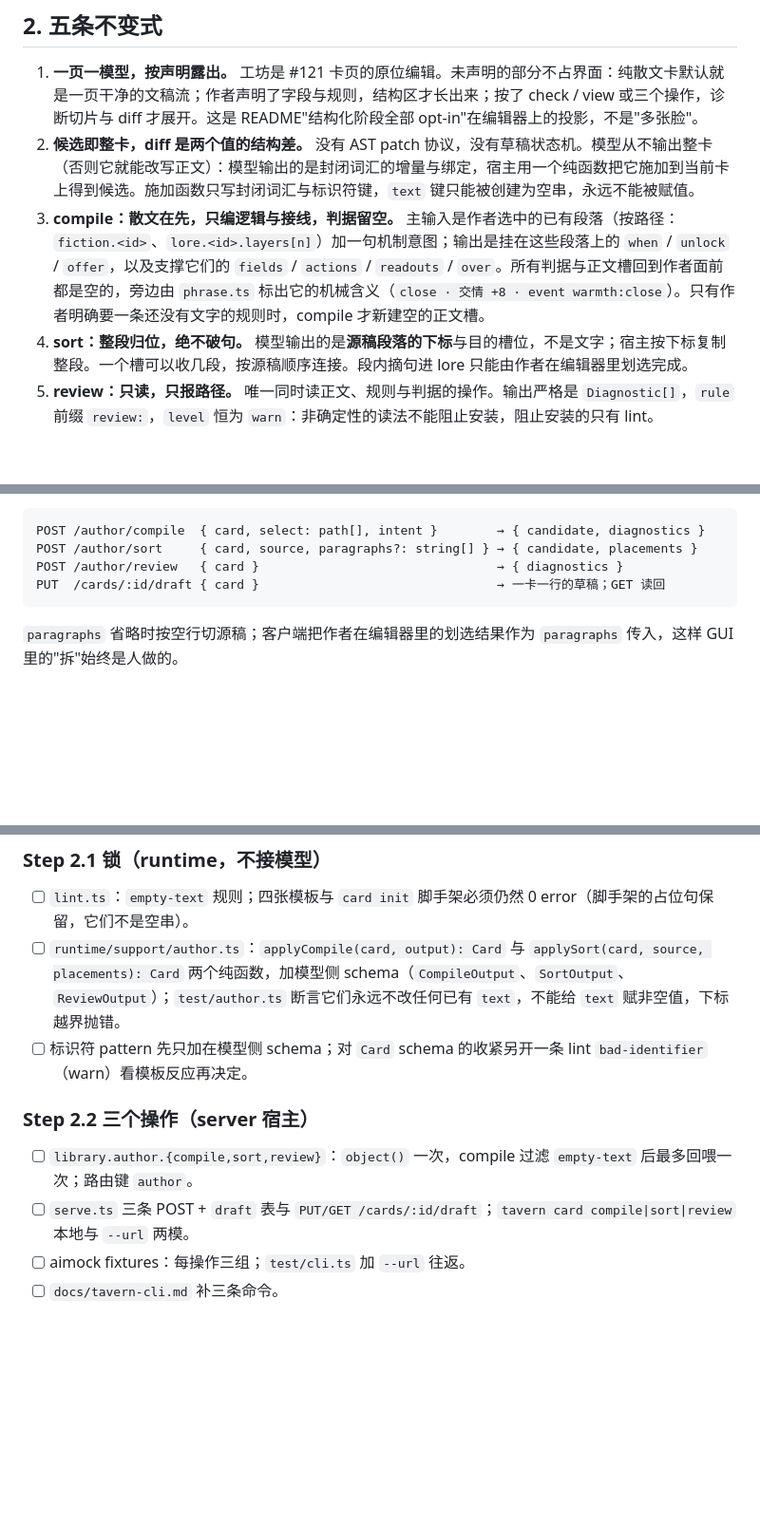
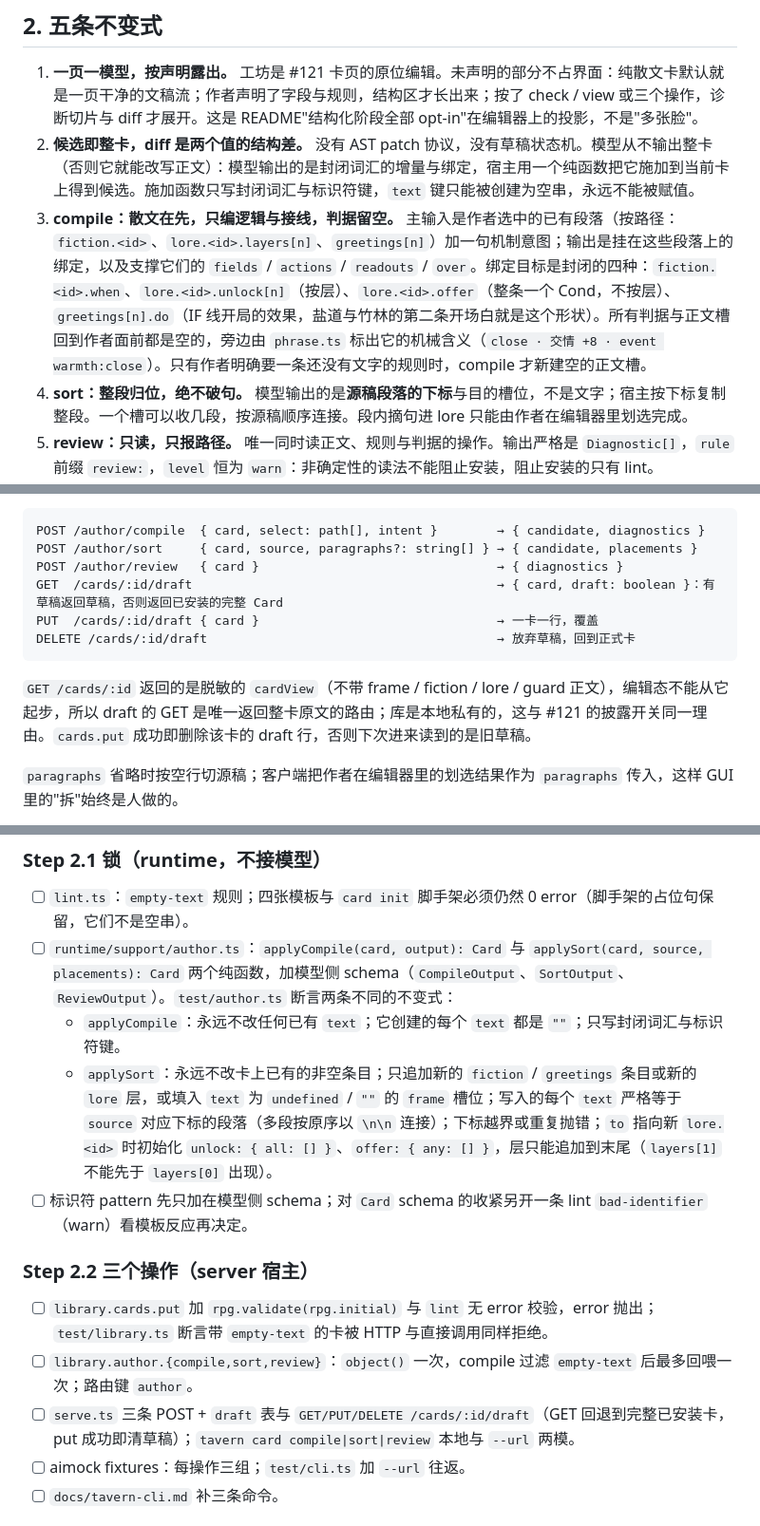
Before and after one commit to waylon256yhw/effect-tavern, a Markdown page: docs/workshop-brief.md, 3 parts joined by grey strips. Shown at 95% size. GitHub-like rendering; blank space fills up the shorter version.

Commit message:
docs(workshop-brief): seal five seams against the code
cards.put does not lint today (Step 2.2 adds validate + lint); empty-text
spares undefined frame/asks slots and covers guard, asks and custom product
text; applyCompile and applySort get separate invariants (sort appends whole
paragraphs, no sparse lore layers); draft GET falls back to the installed card
and put clears the draft; compile binds to lore.<id>.offer and greetings[n].do
as well.

````diff
--- a/docs/workshop-brief.md
+++ b/docs/workshop-brief.md
@@ -22,7 +22,7 @@
 
 1. **一页一模型，按声明露出。** 工坊是 #121 卡页的原位编辑。未声明的部分不占界面：纯散文卡默认就是一页干净的文稿流；作者声明了字段与规则，结构区才长出来；按了 check / view 或三个操作，诊断切片与 diff 才展开。这是 README"结构化阶段全部 opt-in"在编辑器上的投影，不是"多张脸"。
 2. **候选即整卡，diff 是两个值的结构差。** 没有 AST patch 协议，没有草稿状态机。模型从不输出整卡（否则它就能改写正文）：模型输出的是封闭词汇的增量与绑定，宿主用一个纯函数把它施加到当前卡上得到候选。施加函数只写封闭词汇与标识符键，`text` 键只能被创建为空串，永远不能被赋值。
-3. **compile：散文在先，只编逻辑与接线，判据留空。** 主输入是作者选中的已有段落（按路径：`fiction.<id>`、`lore.<id>.layers[n]`）加一句机制意图；输出是挂在这些段落上的 `when` / `unlock` / `offer`，以及支撑它们的 `fields` / `actions` / `readouts` / `over`。所有判据与正文槽回到作者面前都是空的，旁边由 `phrase.ts` 标出它的机械含义（`close · 交情 +8 · event warmth:close`）。只有作者明确要一条还没有文字的规则时，compile 才新建空的正文槽。
+3. **compile：散文在先，只编逻辑与接线，判据留空。** 主输入是作者选中的已有段落（按路径：`fiction.<id>`、`lore.<id>.layers[n]`、`greetings[n]`）加一句机制意图；输出是挂在这些段落上的绑定，以及支撑它们的 `fields` / `actions` / `readouts` / `over`。绑定目标是封闭的四种：`fiction.<id>.when`、`lore.<id>.unlock[n]`（按层）、`lore.<id>.offer`（整条一个 Cond，不按层）、`greetings[n].do`（IF 线开局的效果，盐道与竹林的第二条开场白就是这个形状）。所有判据与正文槽回到作者面前都是空的，旁边由 `phrase.ts` 标出它的机械含义（`close · 交情 +8 · event warmth:close`）。只有作者明确要一条还没有文字的规则时，compile 才新建空的正文槽。
 4. **sort：整段归位，绝不破句。** 模型输出的是**源稿段落的下标**与目的槽位，不是文字；宿主按下标复制整段。一个槽可以收几段，按源稿顺序连接。段内摘句进 lore 只能由作者在编辑器里划选完成。
 5. **review：只读，只报路径。** 唯一同时读正文、规则与判据的操作。输出严格是 `Diagnostic[]`，`rule` 前缀 `review:`，`level` 恒为 `warn`：非确定性的读法不能阻止安装，阻止安装的只有 lint。
 
@@ -70,8 +70,12 @@ HTTP（`serve.ts`，供 `--url` 与客户端）：
 POST /author/compile  { card, select: path[], intent }        → { candidate, diagnostics }
 POST /author/sort     { card, source, paragraphs?: string[] } → { candidate, placements }
 POST /author/review   { card }                                → { diagnostics }
-PUT  /cards/:id/draft { card }                                → 一卡一行的草稿；GET 读回
+GET  /cards/:id/draft                                         → { card, draft: boolean }：有草稿返回草稿，否则返回已安装的完整 Card
+PUT  /cards/:id/draft { card }                                → 一卡一行，覆盖
+DELETE /cards/:id/draft                                       → 放弃草稿，回到正式卡
 ```
+
+`GET /cards/:id` 返回的是脱敏的 `cardView`（不带 frame / fiction / lore / guard 正文），编辑态不能从它起步，所以 draft 的 GET 是唯一返回整卡原文的路由；库是本地私有的，这与 #121 的披露开关同一理由。`cards.put` 成功即删除该卡的 draft 行，否则下次进来读到的是旧草稿。
 
 `paragraphs` 省略时按空行切源稿；客户端把作者在编辑器里的划选结果作为 `paragraphs` 传入，这样 GUI 里的"拆"始终是人做的。
 
@@ -96,12 +100,15 @@ PUT  /cards/:id/draft { card }                                → 一卡一行
 
 ### Step 2.1 锁（runtime，不接模型）
 - [ ] `lint.ts`：`empty-text` 规则；四张模板与 `card init` 脚手架必须仍然 0 error（脚手架的占位句保留，它们不是空串）。
-- [ ] `runtime/support/author.ts`：`applyCompile(card, output): Card` 与 `applySort(card, source, placements): Card` 两个纯函数，加模型侧 schema（`CompileOutput`、`SortOutput`、`ReviewOutput`）；`test/author.ts` 断言它们永远不改任何已有 `text`，不能给 `text` 赋非空值，下标越界抛错。
+- [ ] `runtime/support/author.ts`：`applyCompile(card, output): Card` 与 `applySort(card, source, placements): Card` 两个纯函数，加模型侧 schema（`CompileOutput`、`SortOutput`、`ReviewOutput`）。`test/author.ts` 断言两条不同的不变式：
+  - `applyCompile`：永远不改任何已有 `text`；它创建的每个 `text` 都是 `""`；只写封闭词汇与标识符键。
+  - `applySort`：永远不改卡上已有的非空条目；只追加新的 `fiction` / `greetings` 条目或新的 `lore` 层，或填入 `text` 为 `undefined` / `""` 的 `frame` 槽位；写入的每个 `text` 严格等于 `source` 对应下标的段落（多段按原序以 `\n\n` 连接）；下标越界或重复抛错；`to` 指向新 `lore.<id>` 时初始化 `unlock: { all: [] }`、`offer: { any: [] }`，层只能追加到末尾（`layers[1]` 不能先于 `layers[0]` 出现）。
 - [ ] 标识符 pattern 先只加在模型侧 schema；对 `Card` schema 的收紧另开一条 lint `bad-identifier`（warn）看模板反应再决定。
 
 ### Step 2.2 三个操作（server 宿主）
+- [ ] `library.cards.put` 加 `rpg.validate(rpg.initial)` 与 `lint` 无 error 校验，error 抛出；`test/library.ts` 断言带 `empty-text` 的卡被 HTTP 与直接调用同样拒绝。
 - [ ] `library.author.{compile,sort,review}`：`object()` 一次，compile 过滤 `empty-text` 后最多回喂一次；路由键 `author`。
-- [ ] `serve.ts` 三条 POST + `draft` 表与 `PUT/GET /cards/:id/draft`；`tavern card compile|sort|review` 本地与 `--url` 两模。
+- [ ] `serve.ts` 三条 POST + `draft` 表与 `GET/PUT/DELETE /cards/:id/draft`（GET 回退到完整已安装卡，put 成功即清草稿）；`tavern card compile|sort|review` 本地与 `--url` 两模。
 - [ ] aimock fixtures：每操作三组；`test/cli.ts` 加 `--url` 往返。
 - [ ] `docs/tavern-cli.md` 补三条命令。
 
````
Also changed, not shown: other parts of docs/workshop-brief.md (+2 -2 lines).
